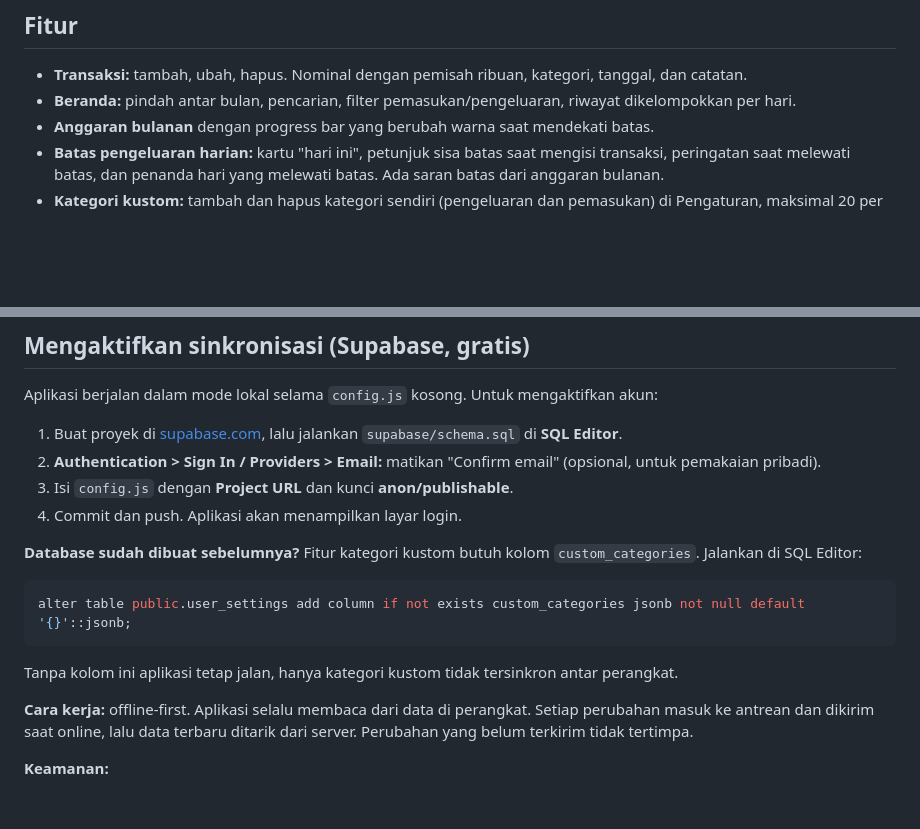
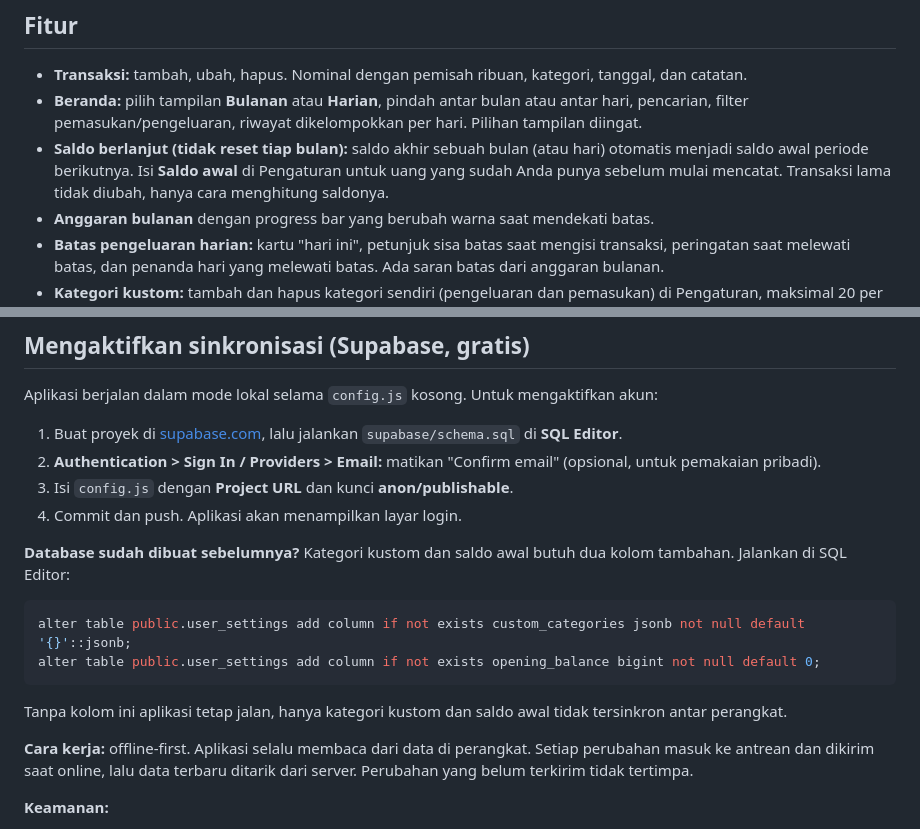
Before and after one commit to ekowahyudirepo/tracking-money-pwa, a Markdown page: README.md, 2 parts joined by grey strips. Rendered like a GitHub page; blank space fills up the shorter version.

````diff
--- a/README.md
+++ b/README.md
@@ -28,7 +29,8 @@ Tangkapan layar memakai data contoh.
 ## Fitur
 
 - **Transaksi:** tambah, ubah, hapus. Nominal dengan pemisah ribuan, kategori, tanggal, dan catatan.
-- **Beranda:** pindah antar bulan, pencarian, filter pemasukan/pengeluaran, riwayat dikelompokkan per hari.
+- **Beranda:** pilih tampilan **Bulanan** atau **Harian**, pindah antar bulan atau antar hari, pencarian, filter pemasukan/pengeluaran, riwayat dikelompokkan per hari. Pilihan tampilan diingat.
+- **Saldo berlanjut (tidak reset tiap bulan):** saldo akhir sebuah bulan (atau hari) otomatis menjadi saldo awal periode berikutnya. Isi **Saldo awal** di Pengaturan untuk uang yang sudah Anda punya sebelum mulai mencatat. Transaksi lama tidak diubah, hanya cara menghitung saldonya.
 - **Anggaran bulanan** dengan progress bar yang berubah warna saat mendekati batas.
 - **Batas pengeluaran harian:** kartu "hari ini", petunjuk sisa batas saat mengisi transaksi, peringatan saat melewati batas, dan penanda hari yang melewati batas. Ada saran batas dari anggaran bulanan.
 - **Kategori kustom:** tambah dan hapus kategori sendiri (pengeluaran dan pemasukan) di Pengaturan, maksimal 20 per jenis dan 20 karakter per nama. Tampil di form transaksi sebelum "Lainnya", ikut statistik, dan ikut tersinkron. Menghapus kategori tidak mengubah transaksi lama.
@@ -58,13 +60,14 @@ Aplikasi berjalan dalam mode lokal selama `config.js` kosong. Untuk mengaktifkan
 3. Isi `config.js` dengan **Project URL** dan kunci **anon/publishable**.
 4. Commit dan push. Aplikasi akan menampilkan layar login.
 
-**Database sudah dibuat sebelumnya?** Fitur kategori kustom butuh kolom `custom_categories`. Jalankan di SQL Editor:
+**Database sudah dibuat sebelumnya?** Kategori kustom dan saldo awal butuh dua kolom tambahan. Jalankan di SQL Editor:
 
 ```sql
 alter table public.user_settings add column if not exists custom_categories jsonb not null default '{}'::jsonb;
+alter table public.user_settings add column if not exists opening_balance bigint not null default 0;
 ```
 
-Tanpa kolom ini aplikasi tetap jalan, hanya kategori kustom tidak tersinkron antar perangkat.
+Tanpa kolom ini aplikasi tetap jalan, hanya kategori kustom dan saldo awal tidak tersinkron antar perangkat.
 
 **Cara kerja:** offline-first. Aplikasi selalu membaca dari data di perangkat. Setiap perubahan masuk ke antrean
 dan dikirim saat online, lalu data terbaru ditarik dari server. Perubahan yang belum terkirim tidak tertimpa.
````
Also changed, not shown: other parts of README.md (+1 -0 lines), docs/screenshots/beranda.png, docs/screenshots/harian.png (added), docs/screenshots/mode-gelap.png, docs/screenshots/pengaturan.png, docs/screenshots/statistik.png, docs/screenshots/tambah-transaksi.png, 4 other files.
